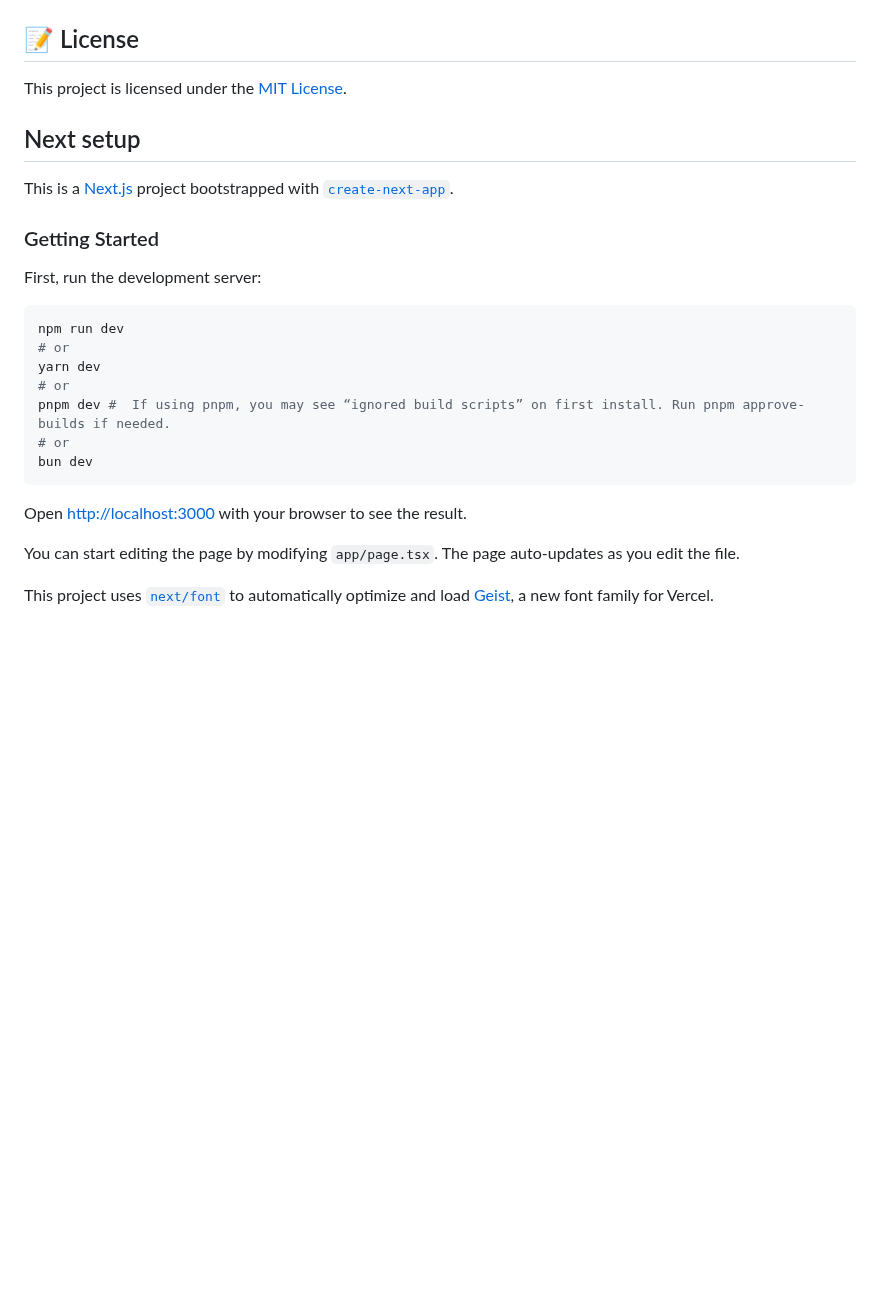
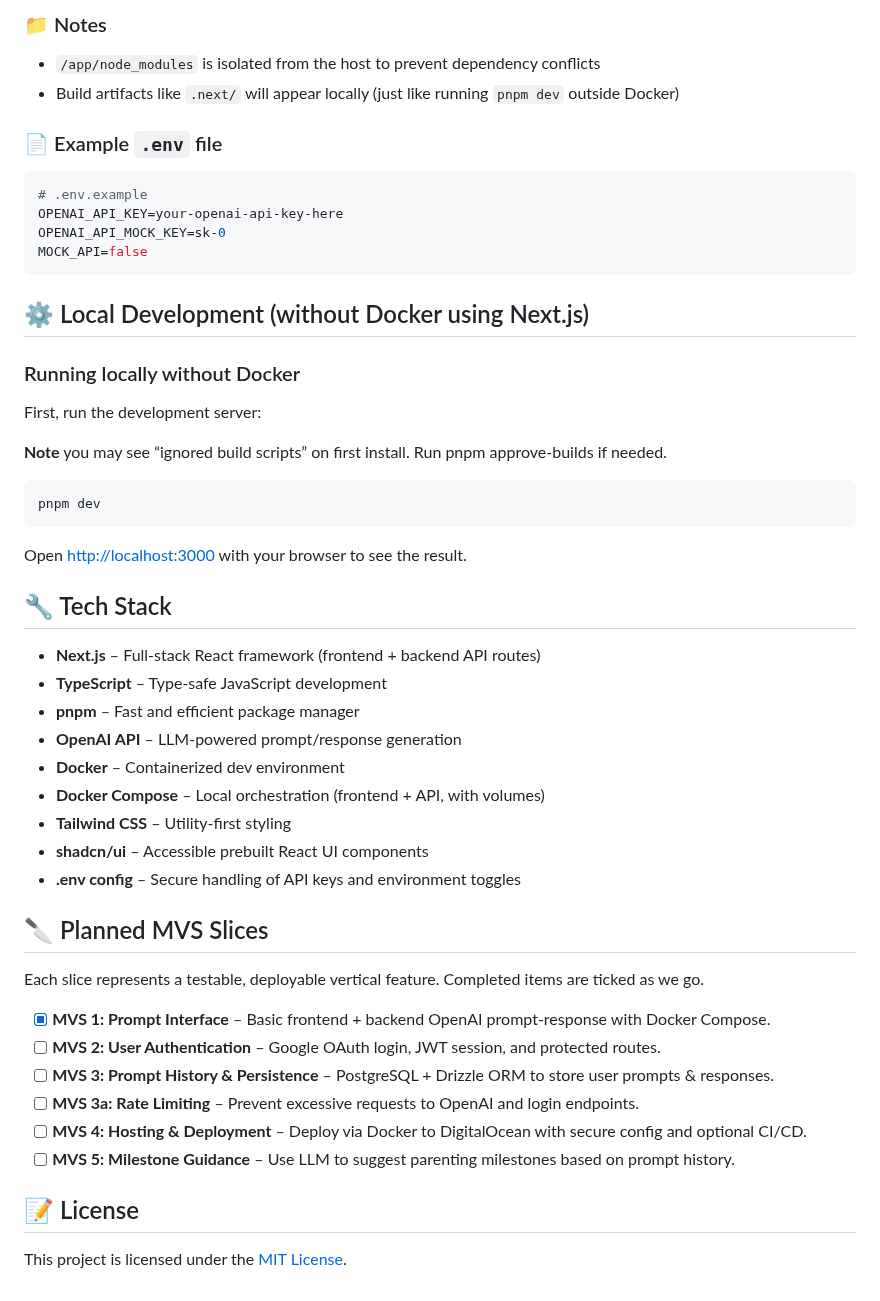
Before and after one commit to dileeparanawake/littlesteps-ai, a Markdown page: README.md, the part around one of its changes. Rendered like a GitHub page; blank space fills up the shorter version.

````diff
--- a/README.md
+++ b/README.md
@@ -9,28 +56,54 @@ Screenshot - Skeleton UI
+### 📁 Notes
+
+- `/app/node_modules` is isolated from the host to prevent dependency conflicts
+- Build artifacts like `.next/` will appear locally (just like running `pnpm dev` outside Docker)
+
+### 📄 Example `.env` file
+
+```env
+# .env.example
+OPENAI_API_KEY=your-openai-api-key-here
+OPENAI_API_MOCK_KEY=sk-0
+MOCK_API=false
+```
+
+## ⚙️ Local Development (without Docker using Next.js)
+
+### Running locally without Docker
+
+First, run the development server:
+
+**Note** you may see “ignored build scripts” on first install. Run pnpm approve-builds if needed.
+
+```bash
+pnpm dev
+```
+
+Open [http://localhost:3000](http://localhost:3000) with your browser to see the result.
+
+## 🔧 Tech Stack
+
+- **Next.js** – Full-stack React framework (frontend + backend API routes)
+- **TypeScript** – Type-safe JavaScript development
+- **pnpm** – Fast and efficient package manager
+- **OpenAI API** – LLM-powered prompt/response generation
+- **Docker** – Containerized dev environment
+- **Docker Compose** – Local orchestration (frontend + API, with volumes)
+- **Tailwind CSS** – Utility-first styling
+- **shadcn/ui** – Accessible prebuilt React UI components
+- **.env config** – Secure handling of API keys and environment toggles
+
+## 🔪 Planned MVS Slices
+
+Each slice represents a testable, deployable vertical feature. Completed items are ticked as we go.
+
+- [x] **MVS 1: Prompt Interface** – Basic frontend + backend OpenAI prompt-response with Docker Compose.
+- [ ] **MVS 2: User Authentication** – Google OAuth login, JWT session, and protected routes.
+- [ ] **MVS 3: Prompt History & Persistence** – PostgreSQL + Drizzle ORM to store user prompts & responses.
+- [ ] **MVS 3a: Rate Limiting** – Prevent excessive requests to OpenAI and login endpoints.
+- [ ] **MVS 4: Hosting & Deployment** – Deploy via Docker to DigitalOcean with secure config and optional CI/CD.
+- [ ] **MVS 5: Milestone Guidance** – Use LLM to suggest parenting milestones based on prompt history.
 
 ## 📝 License
 
 This project is licensed under the [MIT License](./LICENSE).
-
-## Next setup
-
-This is a [Next.js](https://nextjs.org) project bootstrapped with [`create-next-app`](https://nextjs.org/docs/app/api-reference/cli/create-next-app).
-
-### Getting Started
-
-First, run the development server:
-
-```bash
-npm run dev
-# or
-yarn dev
-# or
-pnpm dev #  If using pnpm, you may see “ignored build scripts” on first install. Run pnpm approve-builds if needed.
-# or
-bun dev
-```
-
-Open [http://localhost:3000](http://localhost:3000) with your browser to see the result.
-
-You can start editing the page by modifying `app/page.tsx`. The page auto-updates as you edit the file.
-
-This project uses [`next/font`](https://nextjs.org/docs/app/building-your-application/optimizing/fonts) to automatically optimize and load [Geist](https://vercel.com/font), a new font family for Vercel.
````
Also changed, not shown: other parts of README.md (+50 -3 lines), public/screenshots/littlesteps_screenshot_2025-07-17_MVS1_complete.png (added), 2 other files.
